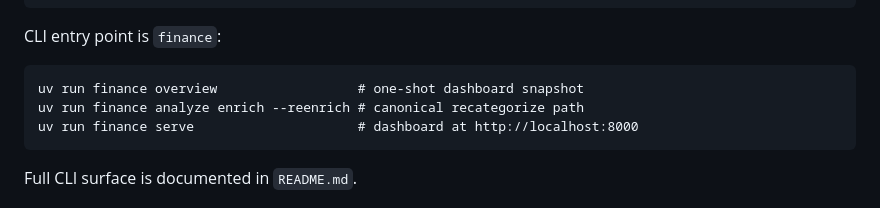
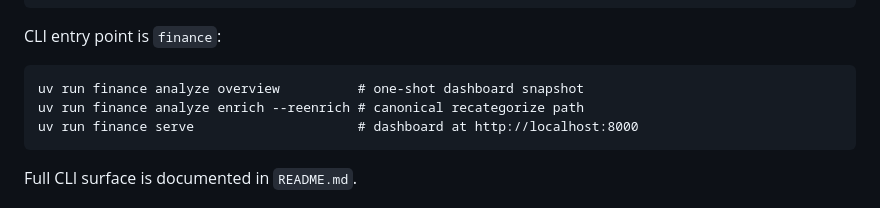
Before and after one commit to gonzaloetjo/finance-tracker, a Markdown page: CLAUDE.md, the part around the change. Drawn GitHub-style.

Commit message:
docs(readme+claude): fix overview command + add enrich to quick-start
Mirrors canonical 27097b0.

- README quick-start: add `uv run finance analyze enrich` between
  sync and list. First-time user without it sees an unenriched
  dashboard and thinks the tool is broken.
- CLAUDE.md: `finance overview` (does not exist) → `finance analyze
  overview`.

````diff
--- a/CLAUDE.md
+++ b/CLAUDE.md
@@ -23,7 +23,7 @@ uv run pip-audit --skip-editable                      # CVE check on locked deps
 CLI entry point is `finance`:
 
 ```
-uv run finance overview                  # one-shot dashboard snapshot
+uv run finance analyze overview          # one-shot dashboard snapshot
 uv run finance analyze enrich --reenrich # canonical recategorize path
 uv run finance serve                     # dashboard at http://localhost:8000
 ```
````
Also changed, not shown: README.md (+1 -0 lines).
